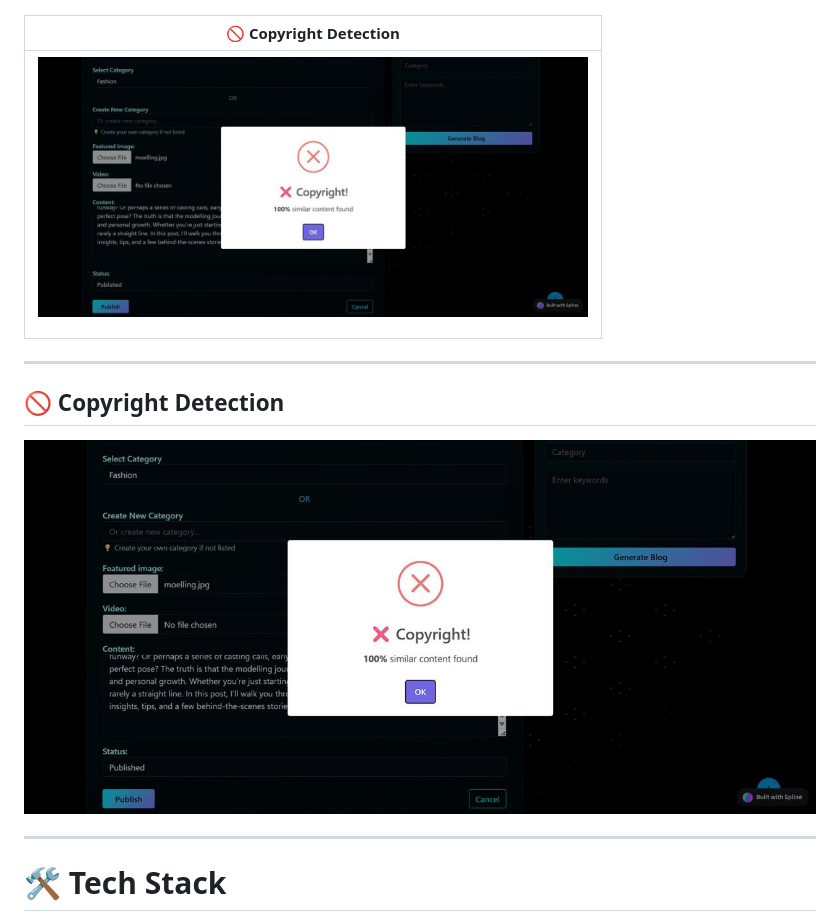
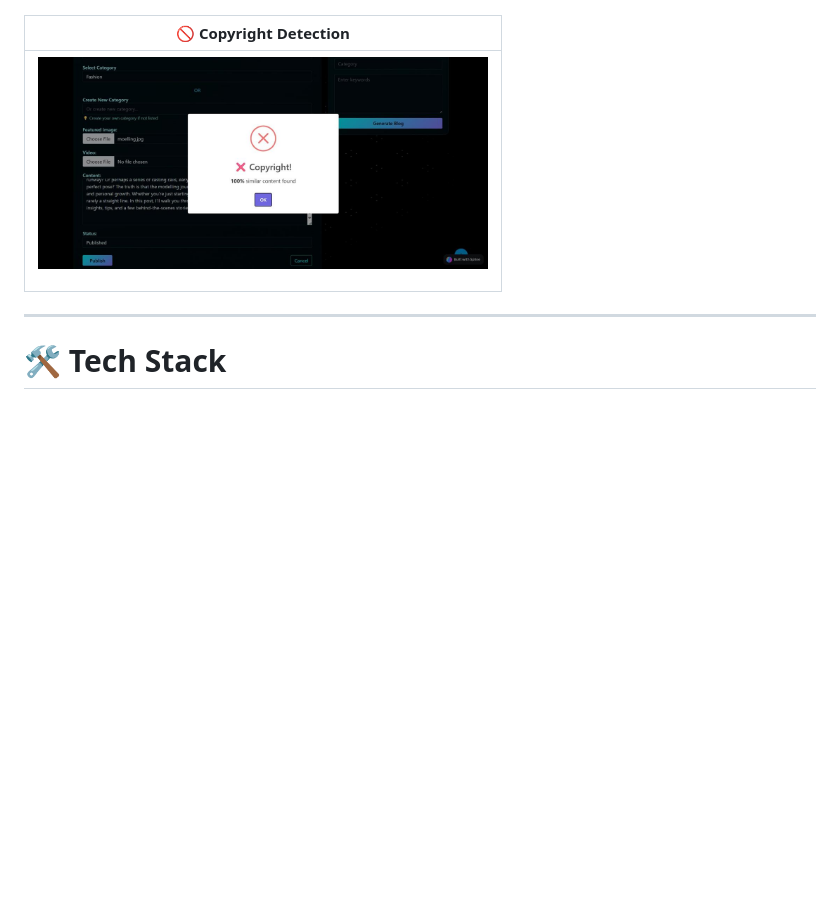
Before and after one commit to amanishamore1-ux/WriteMate, a Markdown page: README.md, the part around the change. Rendered like a GitHub page; blank space fills up the shorter version.

```diff
--- a/README.md
+++ b/README.md
@@ -108,13 +108,7 @@ The platform integrates an **AI Blog Generator** to assist users in generating b
 
 | 🚫 Copyright Detection |
 |-------------------------|
-| <p align="center"><img src="images/copyright.png" width="550"/></p> |
-
----
-
-## 🚫 Copyright Detection
-
-![Copyright Detection](images/copyright.png)
+| <p align="center"><img src="images/copyright.png" width="450"/></p> |
 
 ---
 
```
